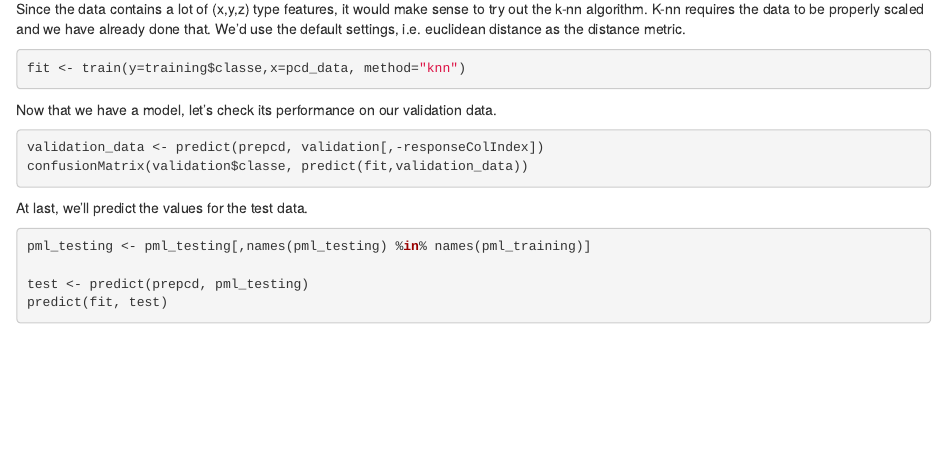
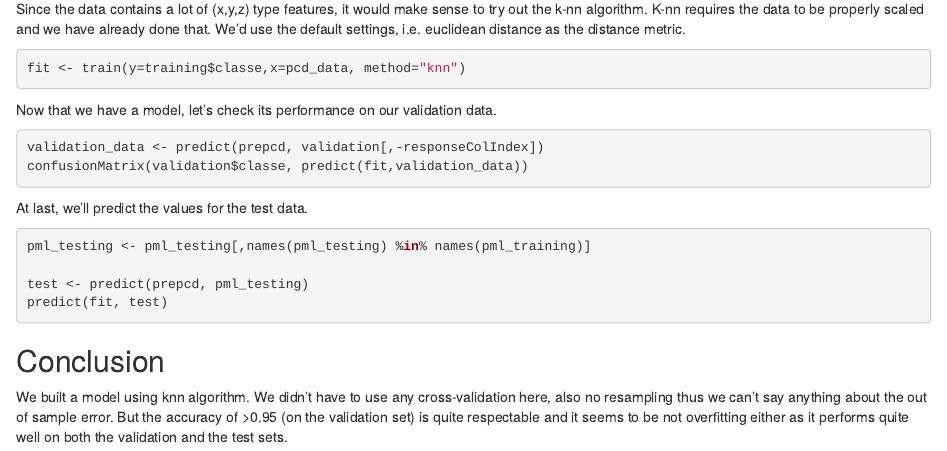
Before and after one commit to iamulya/coursera-predictive-modelling, an R Markdown document (Predictive Modelling.Rmd): the page in a window 1100 px wide, from 1350 px down. Rendered offline with R 4.5, knitr and Pandoc, with nearby package versions; the code chunks are not run, so their results and figures are left out.

Commit message:
Conclusion added

````diff
--- a/Predictive Modelling.Rmd
+++ b/Predictive Modelling.Rmd
@@ -89,3 +89,6 @@ pml_testing <- pml_testing[,names(pml_testing) %in% names(pml_training)]
 test <- predict(prepcd, pml_testing)
 predict(fit, test)
 ```
+
+## Conclusion
+We built a model using knn algorithm. We didn't have to use any cross-validation here, also no resampling thus we can't say anything about the out of sample error. But the accuracy of >0.95 (on the validation set) is quite respectable and it seems to be not overfitting either as it performs quite well on both the validation and the test sets.
````
Also changed, not shown: Predictive_Modelling.html.
